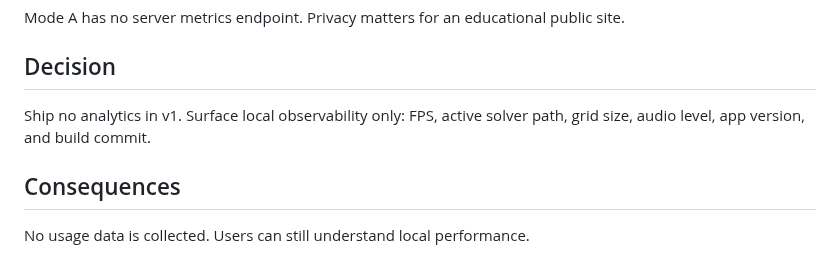
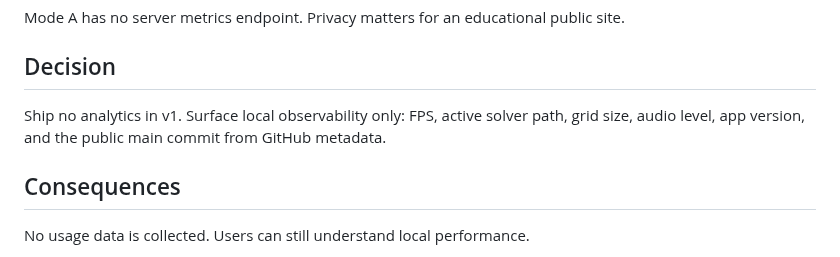
Before and after one commit to baditaflorin/schlieren-imaging-simulator, a Markdown page: docs/adr/0012-metrics-observability.md, the part around the change. GitHub-like rendering.

```diff
--- a/docs/adr/0012-metrics-observability.md
+++ b/docs/adr/0012-metrics-observability.md
@@ -10,7 +10,7 @@ Mode A has no server metrics endpoint. Privacy matters for an educational public
 
 ## Decision
 
-Ship no analytics in v1. Surface local observability only: FPS, active solver path, grid size, audio level, app version, and build commit.
+Ship no analytics in v1. Surface local observability only: FPS, active solver path, grid size, audio level, app version, and the public main commit from GitHub metadata.
 
 ## Consequences
 
```
Also changed, not shown: README.md (+2 -0 lines), docs/adr/0004-static-data-contract.md (+1 -1 lines), docs/architecture.md (added, +49 -0 lines), docs/deploy.md (added, +52 -0 lines), docs/postmortem.md (added, +51 -0 lines), docs/privacy.md (added, +25 -0 lines), tools/librosa/README.md (added, +21 -0 lines), docs/demo-screenshot.png (added), 3 other files.
